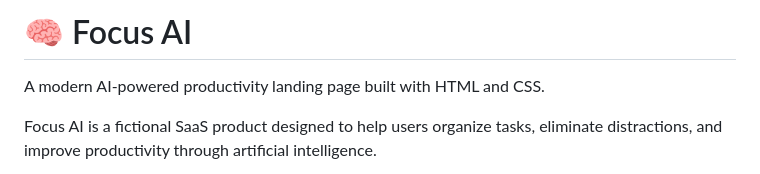
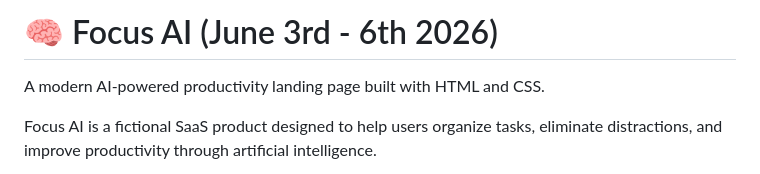
Before and after one commit to davi-sousa-queiroz/focusai, a Markdown page: README.md, the part around the change. Rendered like a GitHub page.

Commit message:
Update project date in README header

```diff
--- a/README.md
+++ b/README.md
@@ -1,4 +1,4 @@
-# 🧠 Focus AI
+# 🧠 Focus AI (June 3rd - 6th 2026)
 
 A modern AI-powered productivity landing page built with HTML and CSS.
 
```
